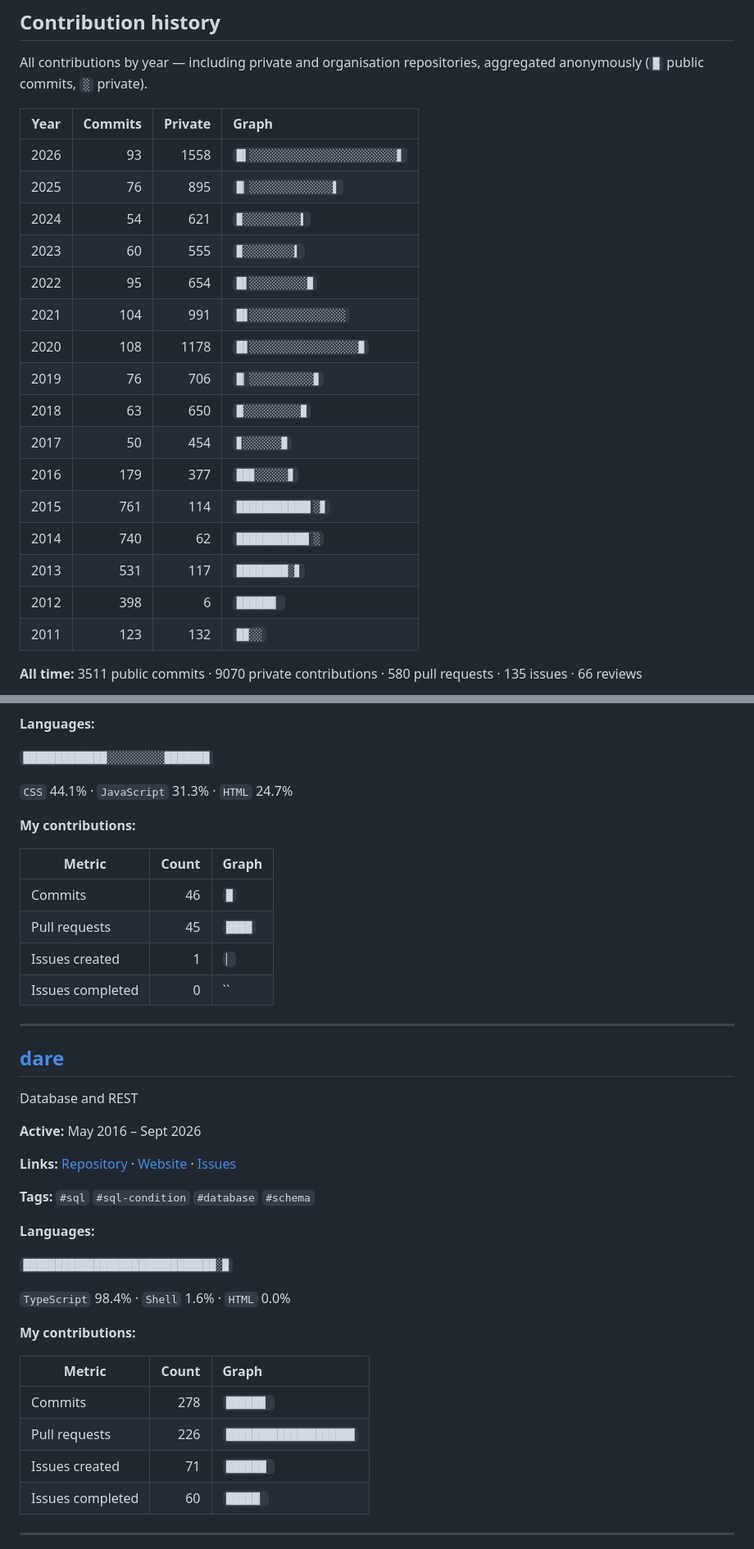
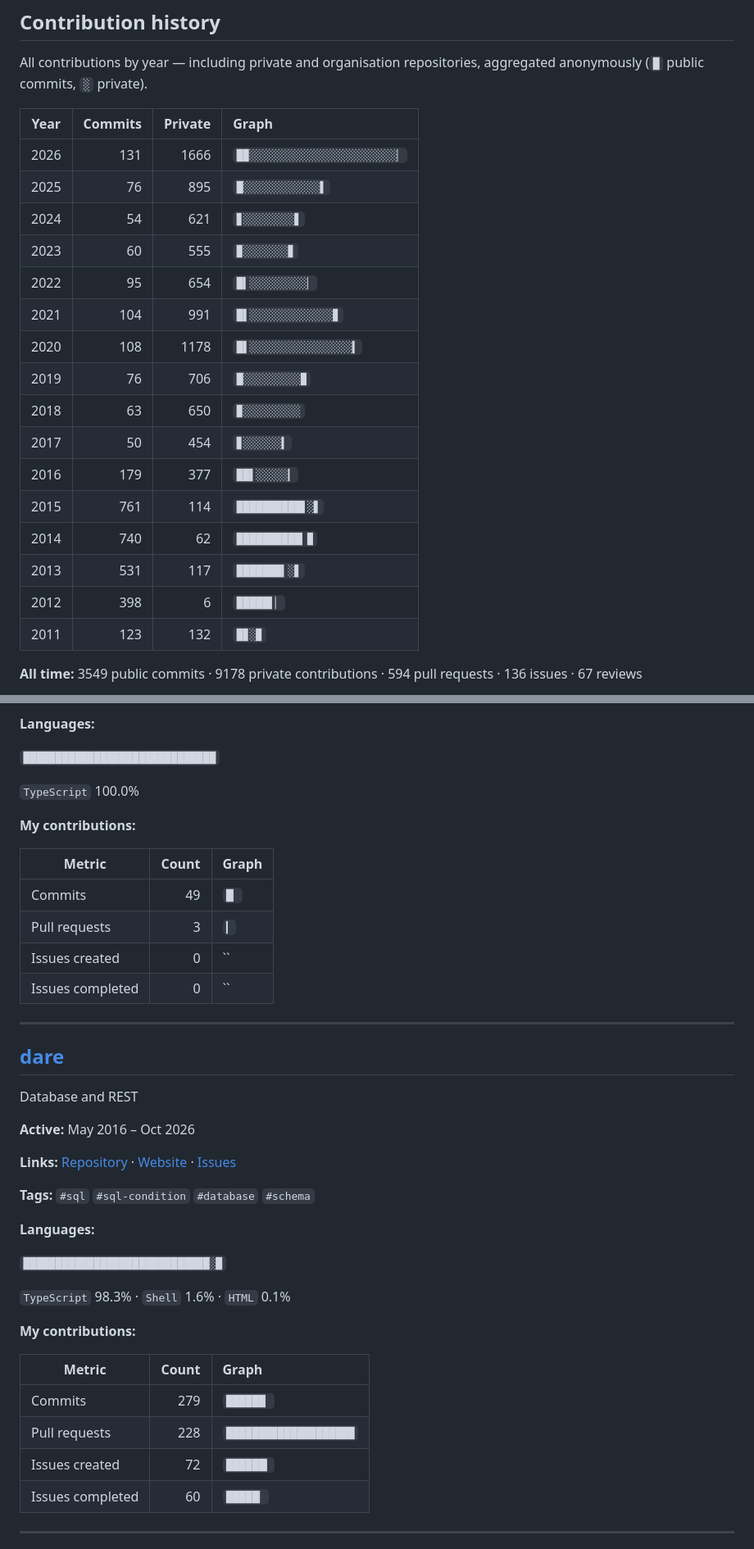
Before and after one commit to MrSwitch/mrswitch.github.com, a Markdown page: projects/index.md, 2 parts joined by grey strips. Shown at 82% size. Rendered like a GitHub page.

Commit message:
chore: regenerate projects page

````diff
--- a/projects/index.md
+++ b/projects/index.md
@@ -16,24 +16,24 @@ repositories, aggregated anonymously (`█` public commits, `░` private).
 
 | Year | Commits | Private | Graph |
 | --- | ---: | ---: | :--- |
-| 2026 | 93 | 1558 | `█▍░░░░░░░░░░░░░░░░░░░░░░░▋` |
-| 2025 | 76 | 895 | `█▏░░░░░░░░░░░░░▌` |
-| 2024 | 54 | 621 | `▉░░░░░░░░░▍` |
-| 2023 | 60 | 555 | `▉░░░░░░░░▍` |
-| 2022 | 95 | 654 | `█▌░░░░░░░░░▉` |
-| 2021 | 104 | 991 | `█▋░░░░░░░░░░░░░░░` |
-| 2020 | 108 | 1178 | `█▋░░░░░░░░░░░░░░░░░▉` |
-| 2019 | 76 | 706 | `█▏░░░░░░░░░░▊` |
-| 2018 | 63 | 650 | `█░░░░░░░░░▉` |
-| 2017 | 50 | 454 | `▊░░░░░░▉` |
-| 2016 | 179 | 377 | `██▊░░░░░▊` |
-| 2015 | 761 | 114 | `███████████▌░▊` |
-| 2014 | 740 | 62 | `███████████▎░` |
-| 2013 | 531 | 117 | `████████░▊` |
-| 2012 | 398 | 6 | `██████▏` |
-| 2011 | 123 | 132 | `█▉░░` |
+| 2026 | 131 | 1666 | `█▉░░░░░░░░░░░░░░░░░░░░░░░▏` |
+| 2025 | 76 | 895 | `█░░░░░░░░░░░░▌` |
+| 2024 | 54 | 621 | `▊░░░░░░░░▋` |
+| 2023 | 60 | 555 | `▉░░░░░░░▊` |
+| 2022 | 95 | 654 | `█▍░░░░░░░░░▏` |
+| 2021 | 104 | 991 | `█▌░░░░░░░░░░░░░▊` |
+| 2020 | 108 | 1178 | `█▌░░░░░░░░░░░░░░░░▍` |
+| 2019 | 76 | 706 | `█░░░░░░░░░▉` |
+| 2018 | 63 | 650 | `▉░░░░░░░░░` |
+| 2017 | 50 | 454 | `▊░░░░░░▍` |
+| 2016 | 179 | 377 | `██▌░░░░░▎` |
+| 2015 | 761 | 114 | `██████████▋░▋` |
+| 2014 | 740 | 62 | `██████████▎▉` |
+| 2013 | 531 | 117 | `███████▍░▋` |
+| 2012 | 398 | 6 | `█████▌▏` |
+| 2011 | 123 | 132 | `█▊░▉` |
 
-**All time:** 3511 public commits · 9070 private contributions · 580 pull requests · 135 issues · 66 reviews
+**All time:** 3549 public commits · 9178 private contributions · 594 pull requests · 136 issues · 67 reviews
 
 
 ```mermaid
@@ -114,17 +164,17 @@ Chisenhale Primary School's PTA Directory website, aka "Little Black Book". Prom
 
 **Languages:**
 
-`█████████████░░░░░░░░░███████`
+`██████████████████████████████`
 
-`CSS` 44.1% · `JavaScript` 31.3% · `HTML` 24.7%
+`TypeScript` 100.0%
 
 **My contributions:**
 
 | Metric | Count | Graph |
 | --- | ---: | :--- |
-| Commits | 46 | `█` |
-| Pull requests | 45 | `████` |
-| Issues created | 1 | `▏` |
+| Commits | 49 | `█▏` |
+| Pull requests | 3 | `▎` |
+| Issues created | 0 | `` |
 | Issues completed | 0 | `` |
 
 ---
@@ -133,7 +183,7 @@ Chisenhale Primary School's PTA Directory website, aka "Little Black Book". Prom
 
 Database and REST
 
-**Active:** May 2016 – Sept 2026
+**Active:** May 2016 – Oct 2026
 
 **Links:** [Repository](https://github.com/MrSwitch/dare) · [Website](https://adodson.com/dare) · [Issues](https://github.com/MrSwitch/dare/issues)
 
@@ -141,17 +191,17 @@ Database and REST
 
 **Languages:**
 
-`██████████████████████████████░█`
+`█████████████████████████████░█`
 
-`TypeScript` 98.4% · `Shell` 1.6% · `HTML` 0.0%
+`TypeScript` 98.3% · `Shell` 1.6% · `HTML` 0.1%
 
 **My contributions:**
 
 | Metric | Count | Graph |
 | --- | ---: | :--- |
-| Commits | 278 | `██████▏` |
-| Pull requests | 226 | `████████████████████` |
-| Issues created | 71 | `██████▎` |
+| Commits | 279 | `██████▏` |
+| Pull requests | 228 | `████████████████████` |
+| Issues created | 72 | `██████▍` |
 | Issues completed | 60 | `█████▎` |
 
 ---
````
Also changed, not shown: other parts of projects/index.md (+72 -72 lines).
